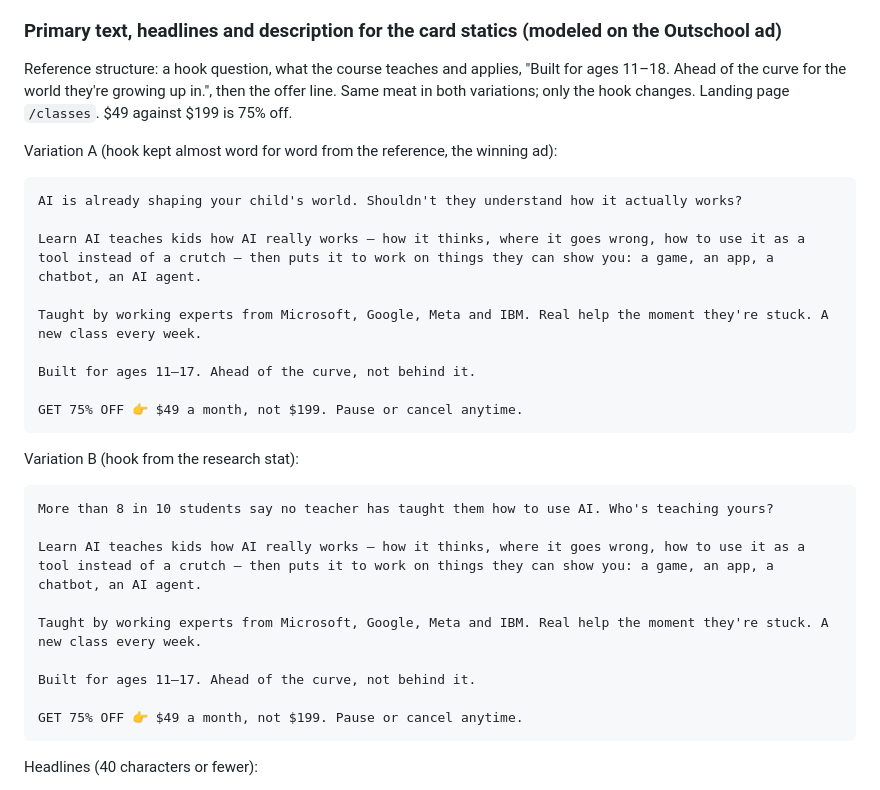
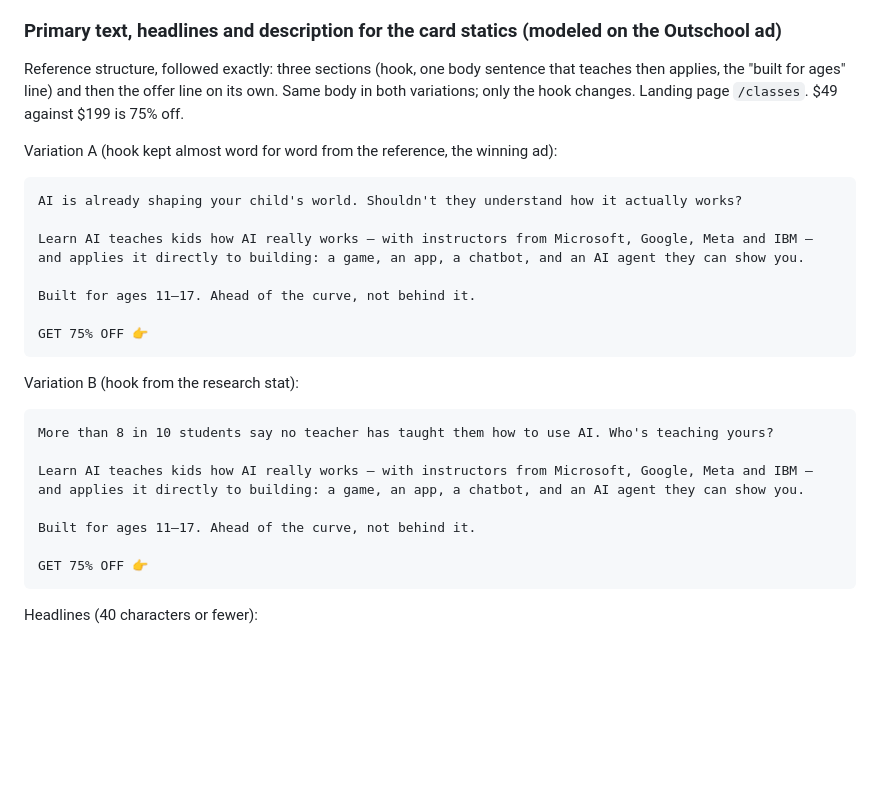
Before and after one commit to maddogmcquillan/ai-skool, a Markdown page: docs/ADS.md, the part around the change. Drawn GitHub-style; blank space fills up the shorter version.

Commit message:
Ads: card-static copy in the reference's three-section-plus-offer format
Co-Authored-By: Claude Fable 5.1 <noreply@anthropic.com>
Claude-Session: https://claude.ai/code/session_0175zQefr8gbNhXGeym41jJw

````diff
--- a/docs/ADS.md
+++ b/docs/ADS.md
@@ -277,8 +277,8 @@ ChatGPT for a 1:1 version of any winner by changing the first line to "Square 1:
 
 ### Primary text, headlines and description for the card statics (modeled on the Outschool ad)
 
-Reference structure: a hook question, what the course teaches and applies, "Built for ages 11–18.
-Ahead of the curve for the world they're growing up in.", then the offer line. Same meat in both
+Reference structure, followed exactly: three sections (hook, one body sentence that teaches
+then applies, the "built for ages" line) and then the offer line on its own. Same body in both
 variations; only the hook changes. Landing page `/classes`. $49 against $199 is 75% off.
 
 Variation A (hook kept almost word for word from the reference, the winning ad):
@@ -286,13 +286,11 @@ Variation A (hook kept almost word for word from the reference, the winning ad):
 ```
 AI is already shaping your child's world. Shouldn't they understand how it actually works?
 
-Learn AI teaches kids how AI really works — how it thinks, where it goes wrong, how to use it as a tool instead of a crutch — then puts it to work on things they can show you: a game, an app, a chatbot, an AI agent.
-
-Taught by working experts from Microsoft, Google, Meta and IBM. Real help the moment they're stuck. A new class every week.
+Learn AI teaches kids how AI really works — with instructors from Microsoft, Google, Meta and IBM — and applies it directly to building: a game, an app, a chatbot, and an AI agent they can show you.
 
 Built for ages 11–17. Ahead of the curve, not behind it.
 
-GET 75% OFF 👉 $49 a month, not $199. Pause or cancel anytime.
+GET 75% OFF 👉
 ```
 
 Variation B (hook from the research stat):
@@ -300,13 +298,11 @@ Variation B (hook from the research stat):
 ```
 More than 8 in 10 students say no teacher has taught them how to use AI. Who's teaching yours?
 
-Learn AI teaches kids how AI really works — how it thinks, where it goes wrong, how to use it as a tool instead of a crutch — then puts it to work on things they can show you: a game, an app, a chatbot, an AI agent.
-
-Taught by working experts from Microsoft, Google, Meta and IBM. Real help the moment they're stuck. A new class every week.
+Learn AI teaches kids how AI really works — with instructors from Microsoft, Google, Meta and IBM — and applies it directly to building: a game, an app, a chatbot, and an AI agent they can show you.
 
 Built for ages 11–17. Ahead of the curve, not behind it.
 
-GET 75% OFF 👉 $49 a month, not $199. Pause or cancel anytime.
+GET 75% OFF 👉
 ```
 
 Headlines (40 characters or fewer):
````
